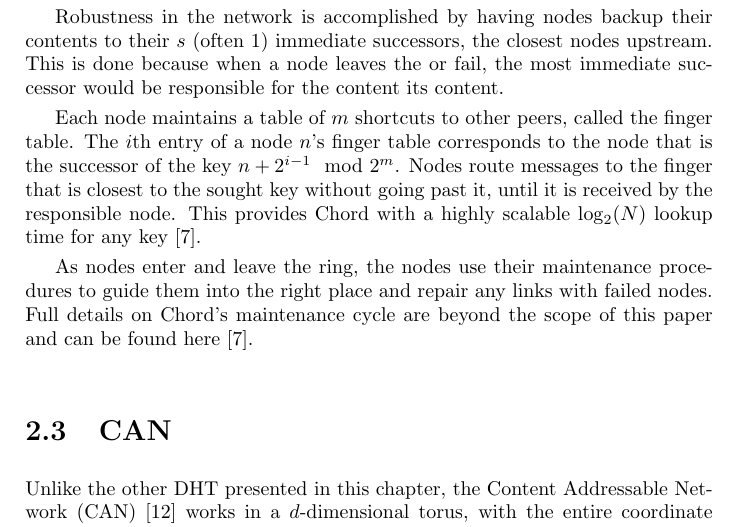
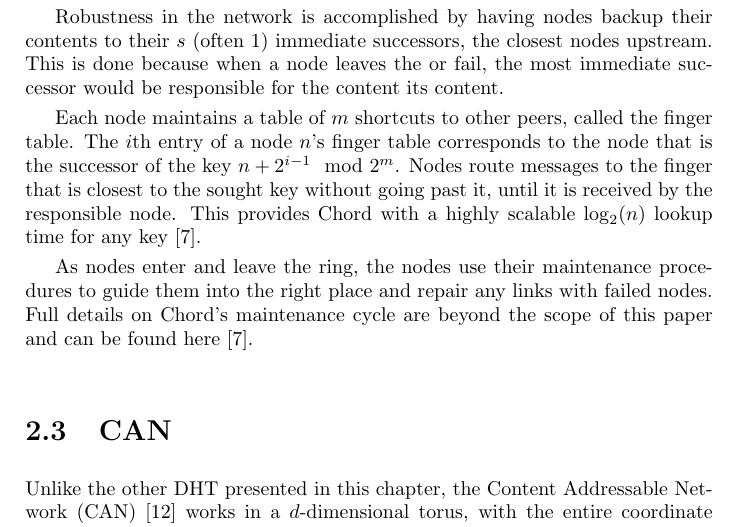
Before and after one commit to abrosen/notes, a LaTeX thesis (summaries/proposal.tex): part of page 10 of 25, cut so that both start at the same text. Compiled offline with pdfLaTeX.

Commit message:
minor change

```diff
--- a/summaries/proposal.tex
+++ b/summaries/proposal.tex
@@ -246,7 +246,7 @@ A node in the network is responsible for all the data with keys \textit{above or
 Robustness in the network is accomplished by having nodes backup their contents to their $s$ (often 1) immediate successors, the closest nodes upstream.
 This is done because when a node leaves the or fail, the most immediate successor would be responsible for the content its content.
 
-Each node maintains a table of $m$ shortcuts to other peers, called the finger table.   The $i$th entry of a node $n$'s finger table corresponds to the node that is the successor of the key $n+2^{i-1} \mod 2^m $.  Nodes route messages to the finger that is closest to the sought key without going past it, until it is received by the responsible node.  This provides Chord with a highly scalable $\log_2(N)$ lookup time for any key \cite{chord}.
+Each node maintains a table of $m$ shortcuts to other peers, called the finger table.   The $i$th entry of a node $n$'s finger table corresponds to the node that is the successor of the key $n+2^{i-1} \mod 2^m $.  Nodes route messages to the finger that is closest to the sought key without going past it, until it is received by the responsible node.  This provides Chord with a highly scalable $\log_2(n)$ lookup time for any key \cite{chord}.
 
 As nodes enter and leave the ring, the nodes use their maintenance procedures to guide them into the right place and repair any links with failed nodes.  Full details on Chord's maintenance cycle are beyond the scope of this paper and can be found here \cite{chord}.
 
```
